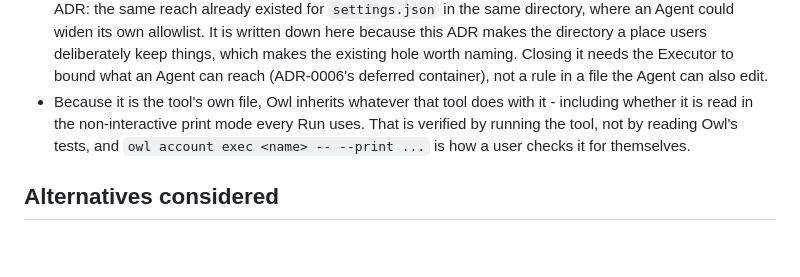
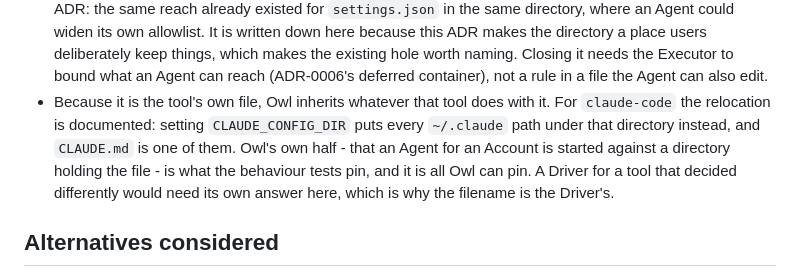
Before and after one commit to vojtechmares/coding-owl, a Markdown page: docs/adr/0037-account-standing-instructions.md, the part around the change. Drawn GitHub-style; blank space fills up the shorter version.

Commit message:
docs(account): record that the tool's own docs settle where CLAUDE.md is read
ADR-0037 hedged on whether Claude Code reads its instructions file out of
the configuration directory in the print mode every Run uses, because
the behaviour was undocumented at the time of writing and could not be
confirmed without a logged-in configuration directory.

It is documented: setting CLAUDE_CONFIG_DIR puts every ~/.claude path
under that directory instead, and CLAUDE.md is one of them.

https://code.claude.com/docs/en/claude-directory

Co-Authored-By: Claude Opus 5 (1M context) <noreply@anthropic.com>
Signed-off-by: Vojtěch Mareš <vojtech@mares.cz>

```diff
--- a/docs/adr/0037-account-standing-instructions.md
+++ b/docs/adr/0037-account-standing-instructions.md
@@ -83,10 +83,12 @@ Account exists to keep separate.
   Executor to bound what an Agent can reach (ADR-0006's deferred container),
   not a rule in a file the Agent can also edit.
 - Because it is the tool's own file, Owl inherits whatever that tool does with
-  it - including whether it is read in the non-interactive print mode every Run
-  uses. That is verified by running the tool, not by reading Owl's tests, and
-  `owl account exec <name> -- --print ...` is how a user checks it for
-  themselves.
+  it. For `claude-code` the relocation is documented: setting
+  `CLAUDE_CONFIG_DIR` puts every `~/.claude` path under that directory instead,
+  and `CLAUDE.md` is one of them. Owl's own half - that an Agent for an Account
+  is started against a directory holding the file - is what the behaviour tests
+  pin, and it is all Owl can pin. A Driver for a tool that decided differently
+  would need its own answer here, which is why the filename is the Driver's.
 
 ## Alternatives considered
 
```
Also changed, not shown: README.md (+1 -1 lines).
